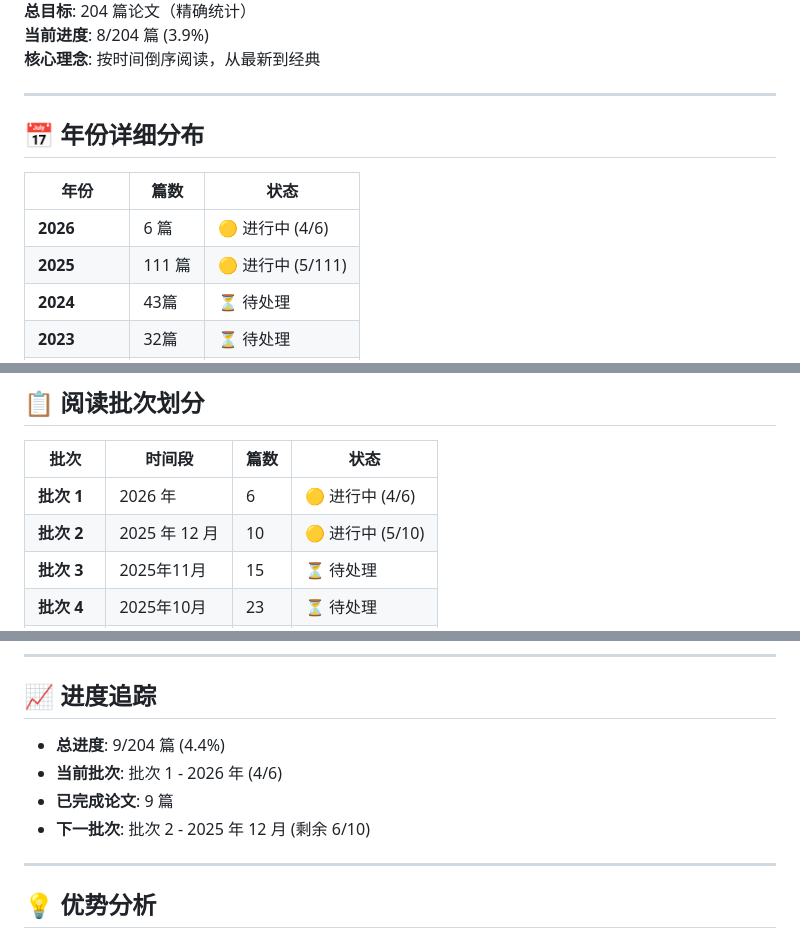
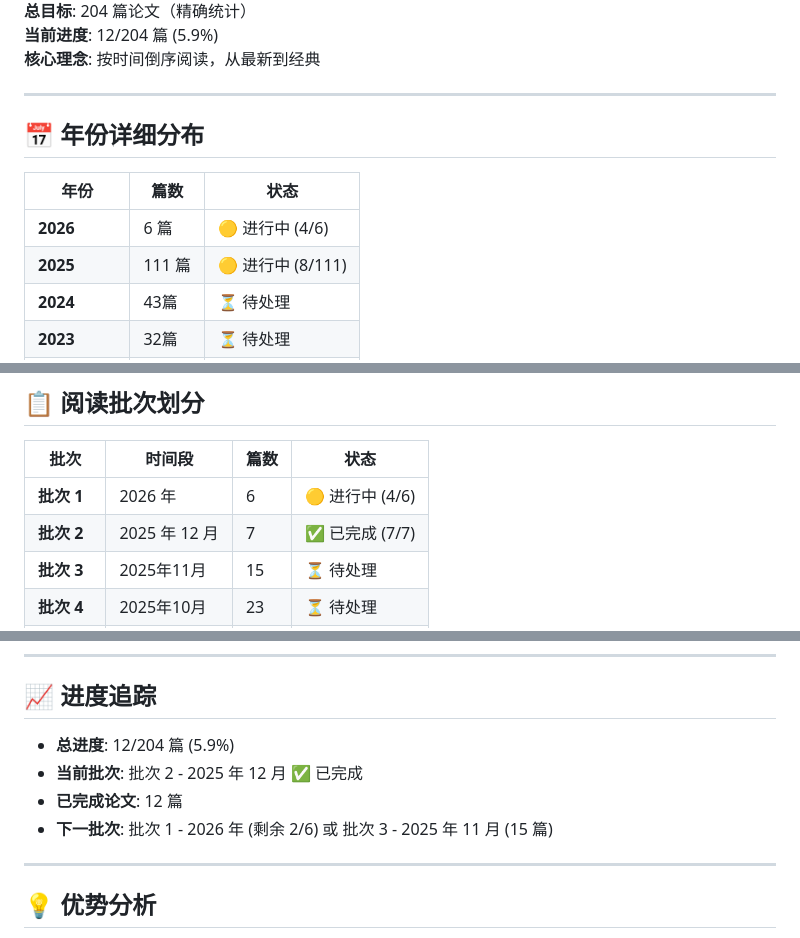
Before and after one commit to Haiyoung/AgentMemoryAtlas, a Markdown page: READING_PLAN.md, 3 parts joined by grey strips. Drawn GitHub-style.

Commit message:
更新阅读进度：12/204 篇 (5.9%)
批次 2 (2025-12) 完成:
- 完成论文：7/7 (100%) ✅
- 实际篇数：7 篇 (非 10 篇)
- 平均评分：4.5/5.0

更新内容:
- 总进度：8/204 → 12/204 (5.9%)
- 2025 年进度：5/111 → 8/111
- 批次 2 状态：进行中 → ✅ 已完成
- 已完成论文：8 篇 → 12 篇
- 下一批次：批次 1 剩余 2 篇 或 批次 3 (15 篇)

最后更新：2026-03-22 14:43 UTC

```diff
--- a/READING_PLAN.md
+++ b/READING_PLAN.md
@@ -5,5 +5,5 @@
 **总目标**: 204 篇论文（精确统计）
-**当前进度**: 8/204 篇 (3.9%)
+**当前进度**: 12/204 篇 (5.9%)
 **核心理念**: 按时间倒序阅读，从最新到经典
 
 ---
@@ -13,7 +13,7 @@
 | 年份 | 篇数 | 状态 |
 |------|------|------|
 | **2026** | 6 篇 | 🟡 进行中 (4/6) |
-| **2025** | 111 篇 | 🟡 进行中 (5/111) |
+| **2025** | 111 篇 | 🟡 进行中 (8/111) |
 | **2024** | 43篇 | ⏳ 待处理 |
 | **2023** | 32篇 | ⏳ 待处理 |
 | **2020-2022** | 6篇 | ⏳ 待处理 |
@@ -36,7 +36,7 @@
 | 批次 | 时间段 | 篇数 | 状态 |
 |------|--------|------|------|
 | **批次 1** | 2026 年 | 6 | 🟡 进行中 (4/6) |
-| **批次 2** | 2025 年 12 月 | 10 | 🟡 进行中 (5/10) |
+| **批次 2** | 2025 年 12 月 | 7 | ✅ 已完成 (7/7) |
 | **批次 3** | 2025年11月 | 15 | ⏳ 待处理 |
 | **批次 4** | 2025年10月 | 23 | ⏳ 待处理 |
 | **批次 5** | 2025年9月 | 14 | ⏳ 待处理 |
@@ -528,10 +528,10 @@ site/
 
 ## 📈 进度追踪
 
-- **总进度**: 9/204 篇 (4.4%)
-- **当前批次**: 批次 1 - 2026 年 (4/6)
-- **已完成论文**: 9 篇
-- **下一批次**: 批次 2 - 2025 年 12 月 (剩余 6/10)
+- **总进度**: 12/204 篇 (5.9%)
+- **当前批次**: 批次 2 - 2025 年 12 月 ✅ 已完成
+- **已完成论文**: 12 篇
+- **下一批次**: 批次 1 - 2026 年 (剩余 2/6) 或 批次 3 - 2025 年 11 月 (15 篇)
 
 ---
 
```
Also changed, not shown: other parts of READING_PLAN.md (+1 -1 lines).
